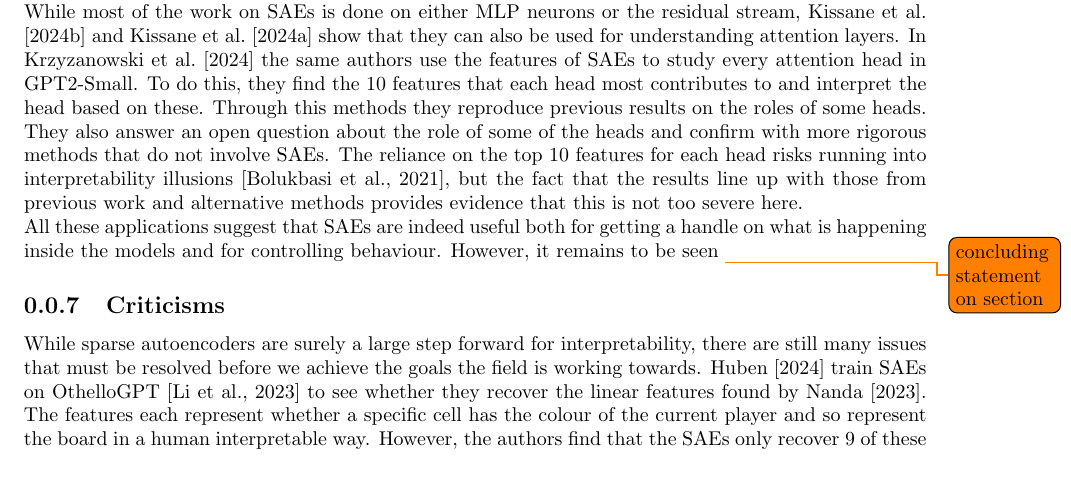
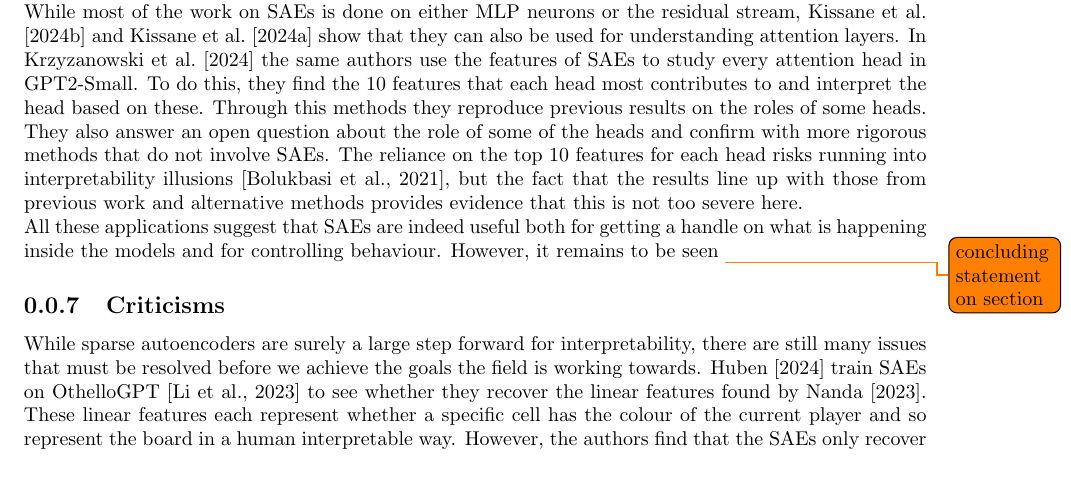
Before and after one commit to albertsgarde/thesis, a LaTeX document (report/sections/theory/sae.tex): part of page 3 of 7, cut so that both start at the same text. Compiled offline with pdfLaTeX.

Commit message:
:fountain_pen: Clarification

```diff
--- a/report/sections/theory/sae.tex
+++ b/report/sections/theory/sae.tex
@@ -174,8 +174,8 @@ However, it remains to be seen \todo{concluding statement on section}
 \subsection{Criticisms}
 While sparse autoencoders are surely a large step forward for interpretability, there are still many issues that must be resolved before we achieve the goals the field is working towards.
 \citet{robert_huben_research_2024} train SAEs on OthelloGPT \citep{li_emergent_2023} to see whether they recover the linear features found by \citet{neel_nanda_actually_2023}.
-The features each represent whether a specific cell has the colour of the current player and so represent the board in a human interpretable way.
-However, the authors find that the SAEs only recover $9$ of these features.
+These linear features each represent whether a specific cell has the colour of the current player and so represent the board in a human interpretable way.
+However, the authors find that the SAEs only recover $9/180$ of these features.
 While they do find other interpretable features, it highlights an important point that though SAEs often find interpretable features, they may not find any specific feature.
 \todo{not done at all}
 % (Kind of) Towards Principled Evaluations of Sparse Autoencoders for Interpretability and Control
```
